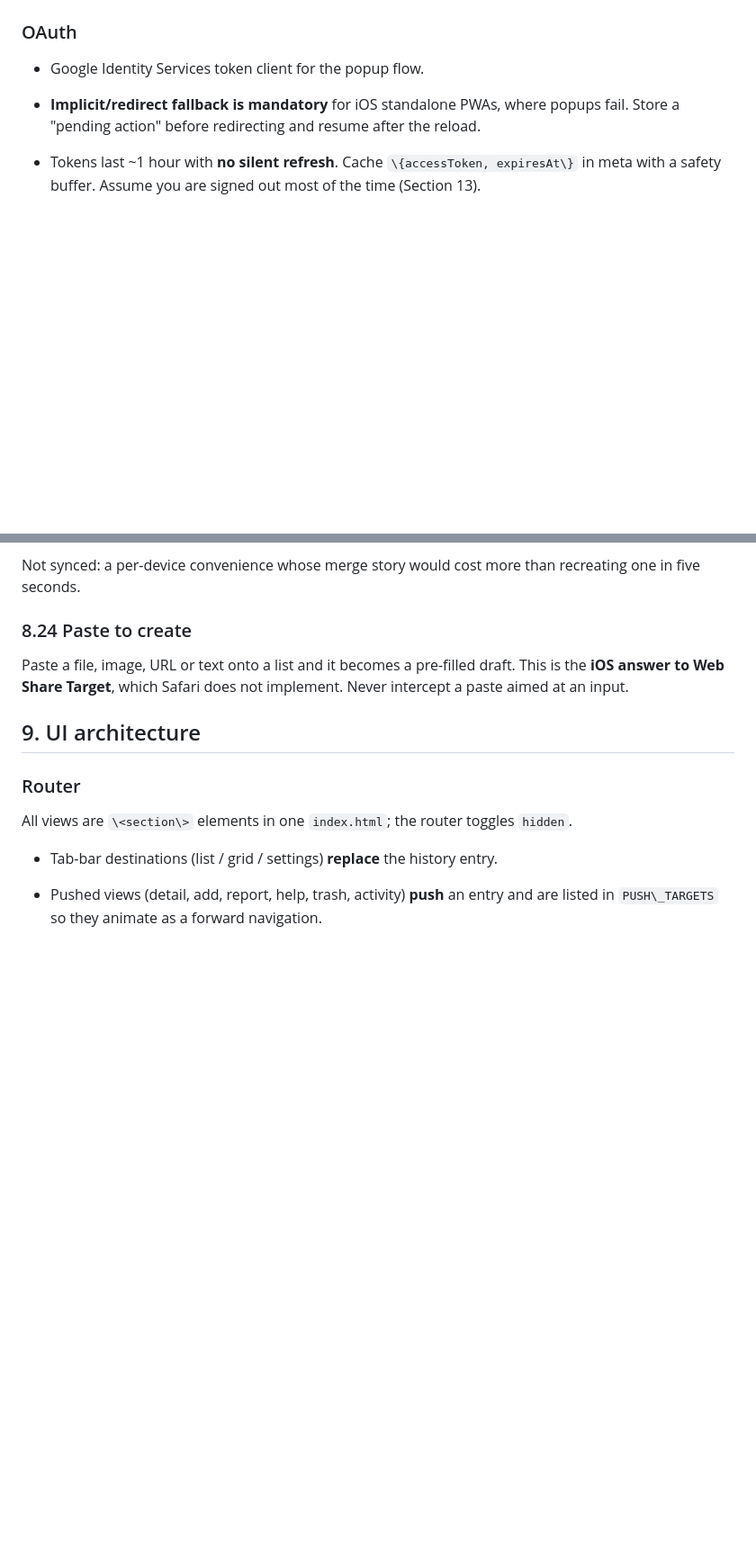
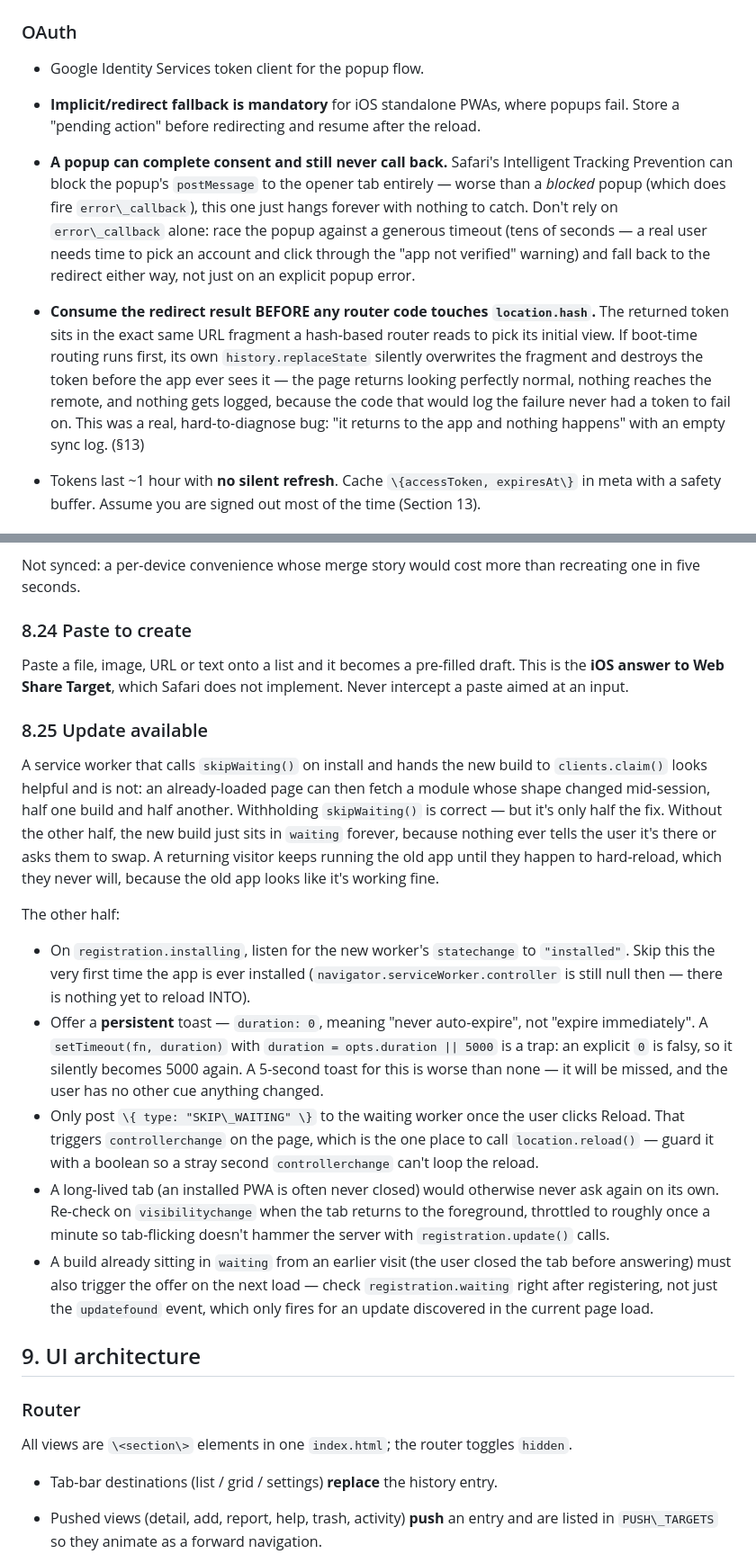
Before and after one commit to cvanaalst/home-inventory-app, a Markdown page: BLUEPRINT.md, 2 parts joined by grey strips. Shown at 90% size. Drawn GitHub-style; blank space fills up the shorter version.

Commit message:
Document the Safari OAuth redirect bug and update-available pattern
Records two real bugs hit and fixed in this project, in BLUEPRINT.md's
own hard-won-lessons/spec sections, so future projects built from this
blueprint don't repeat them:

- The OAuth redirect losing its own token because boot-time router
  code touched location.hash before the redirect result was consumed.
- GIS popups completing consent in Safari and never calling back at
  all (ITP blocking the postMessage relay), needing a timeout-based
  fallback rather than relying on error_callback alone.
- A new service-worker build sitting in `waiting` forever with no
  user-visible prompt, plus the duration:0 "never auto-expire" toast
  trap that a naive `opts.duration || 5000` falls into.

Added as: two new §7 OAuth bullets, a new §8.25 spec section, a §9
Toasts note, and two new §13 lesson entries (25/26 under Sync, 27
under Release).

Co-Authored-By: Claude Sonnet 5 <noreply@anthropic.com>

```diff
--- a/BLUEPRINT.md
+++ b/BLUEPRINT.md
@@ -393,6 +393,10 @@ SecondMemory/                 (or \<YourApp\>/ — created via drive.file scope)
 
 - **Implicit/redirect fallback is mandatory** for iOS standalone PWAs, where popups fail. Store a "pending action" before redirecting and resume after the reload.
 
+- **A popup can complete consent and still never call back.** Safari's Intelligent Tracking Prevention can block the popup's `postMessage` to the opener tab entirely — worse than a *blocked* popup (which does fire `error\_callback`), this one just hangs forever with nothing to catch. Don't rely on `error\_callback` alone: race the popup against a generous timeout (tens of seconds — a real user needs time to pick an account and click through the "app not verified" warning) and fall back to the redirect either way, not just on an explicit popup error.
+
+- **Consume the redirect result BEFORE any router code touches `location.hash`.** The returned token sits in the exact same URL fragment a hash-based router reads to pick its initial view. If boot-time routing runs first, its own `history.replaceState` silently overwrites the fragment and destroys the token before the app ever sees it — the page returns looking perfectly normal, nothing reaches the remote, and nothing gets logged, because the code that would log the failure never had a token to fail on. This was a real, hard-to-diagnose bug: "it returns to the app and nothing happens" with an empty sync log. (§13)
+
 - Tokens last ~1 hour with **no silent refresh**. Cache `\{accessToken, expiresAt\}` in meta with a safety buffer. Assume you are signed out most of the time (Section 13).
 
 ### The merge (pure, in `merge.js`)
@@ -626,6 +630,19 @@ Not synced: a per-device convenience whose merge story would cost more than recr
 Paste a file, image, URL or text onto a list and it becomes a pre-filled draft. This is the **iOS answer to Web Share Target**, which Safari does not implement. Never intercept a paste aimed at an input.
 
 
+### 8.25 Update available
+
+A service worker that calls `skipWaiting()` on install and hands the new build to `clients.claim()` looks helpful and is not: an already-loaded page can then fetch a module whose shape changed mid-session, half one build and half another. Withholding `skipWaiting()` is correct — but it's only half the fix. Without the other half, the new build just sits in `waiting` forever, because nothing ever tells the user it's there or asks them to swap. A returning visitor keeps running the old app until they happen to hard-reload, which they never will, because the old app looks like it's working fine.
+
+The other half:
+
+- On `registration.installing`, listen for the new worker's `statechange` to `"installed"`. Skip this the very first time the app is ever installed (`navigator.serviceWorker.controller` is still null then — there is nothing yet to reload INTO).
+- Offer a **persistent** toast — `duration: 0`, meaning "never auto-expire", not "expire immediately". A `setTimeout(fn, duration)` with `duration = opts.duration || 5000` is a trap: an explicit `0` is falsy, so it silently becomes 5000 again. A 5-second toast for this is worse than none — it will be missed, and the user has no other cue anything changed.
+- Only post `\{ type: "SKIP\_WAITING" \}` to the waiting worker once the user clicks Reload. That triggers `controllerchange` on the page, which is the one place to call `location.reload()` — guard it with a boolean so a stray second `controllerchange` can't loop the reload.
+- A long-lived tab (an installed PWA is often never closed) would otherwise never ask again on its own. Re-check on `visibilitychange` when the tab returns to the foreground, throttled to roughly once a minute so tab-flicking doesn't hammer the server with `registration.update()` calls.
+- A build already sitting in `waiting` from an earlier visit (the user closed the tab before answering) must also trigger the offer on the next load — check `registration.waiting` right after registering, not just the `updatefound` event, which only fires for an update discovered in the current page load.
+
+
 ## 9. UI architecture
 
 ### Router
```
Also changed, not shown: other parts of BLUEPRINT.md (+5 -1 lines).
